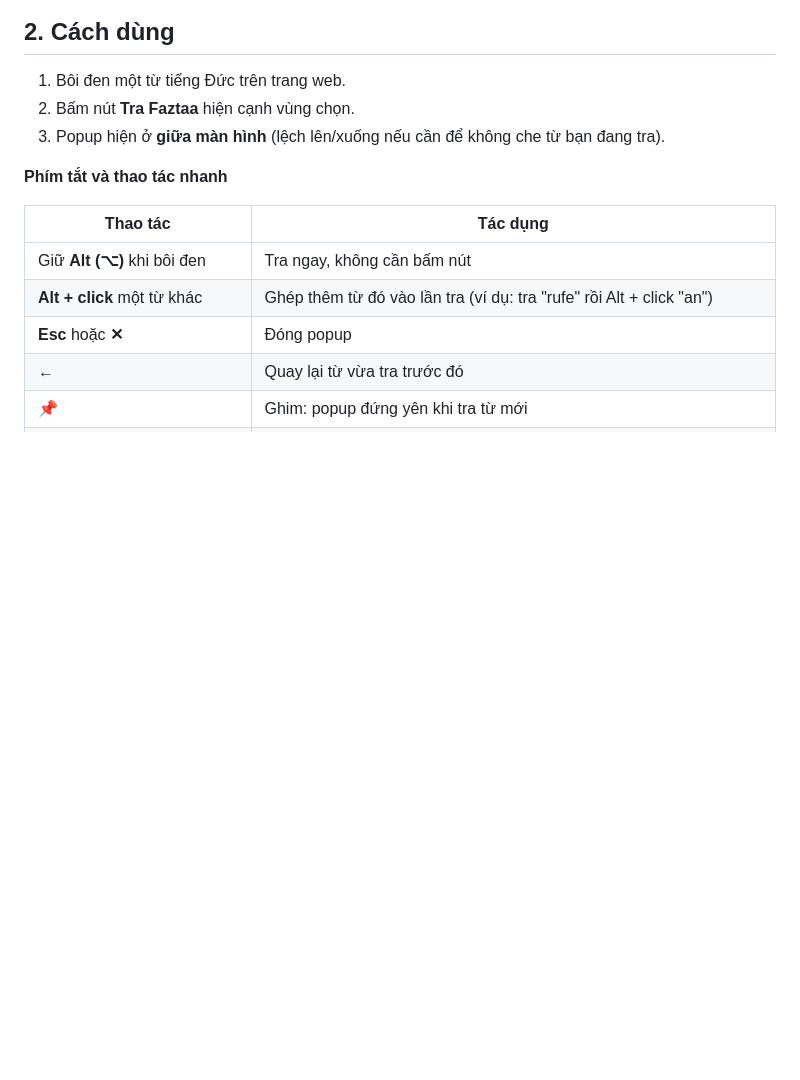
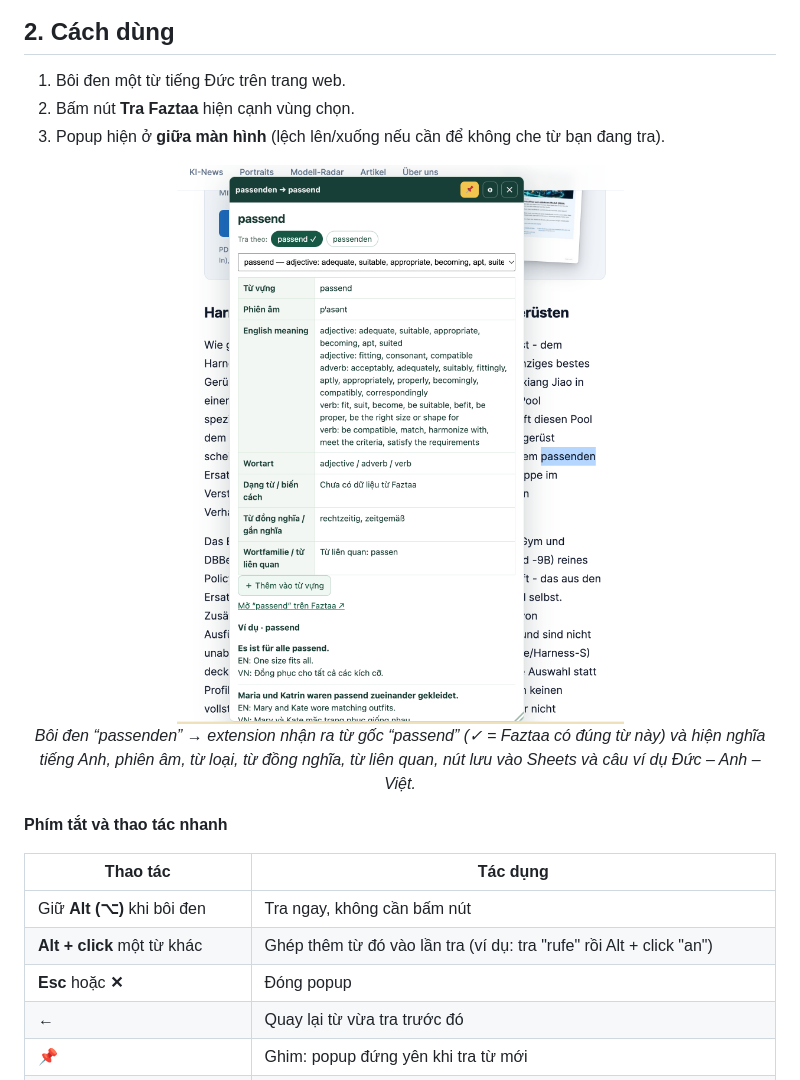
Before and after one commit to nguyenpd-vincent/german-vocab-to-sheets, a Markdown page: README.md, the part around one of its changes. GitHub-like rendering; pictures changed too: img_1.png (added); blank space fills up the shorter version.

```diff
--- a/README.md
+++ b/README.md
@@ -65,6 +65,11 @@ Các tab đã mở trước khi cài cần **tải lại (F5)** thì extension m
 2. Bấm nút **Tra Faztaa** hiện cạnh vùng chọn.
 3. Popup hiện ở **giữa màn hình** (lệch lên/xuống nếu cần để không che từ bạn đang tra).
 
+<p align="center">
+  <img src="img_1.png" alt="Popup Deutsch Lens khi tra từ “passenden”" width="560">
+  <br><em>Bôi đen “passenden” → extension nhận ra từ gốc “passend” (✓ = Faztaa có đúng từ này) và hiện nghĩa tiếng Anh, phiên âm, từ loại, từ đồng nghĩa, từ liên quan, nút lưu vào Sheets và câu ví dụ Đức – Anh – Việt.</em>
+</p>
+
 **Phím tắt và thao tác nhanh**
 
 | Thao tác | Tác dụng |
```
Also changed, not shown: other parts of README.md (+7 -0 lines), img_2.png (added).
